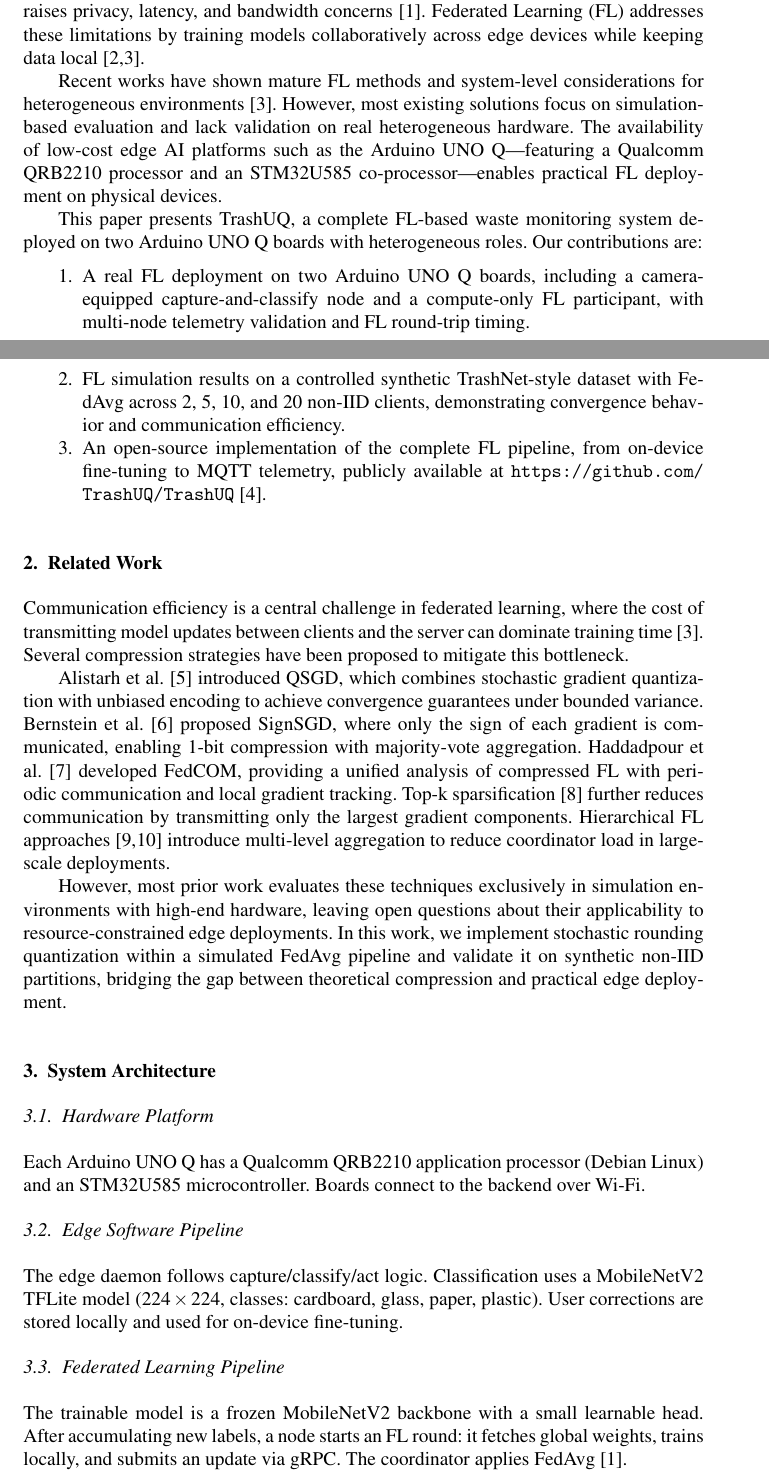
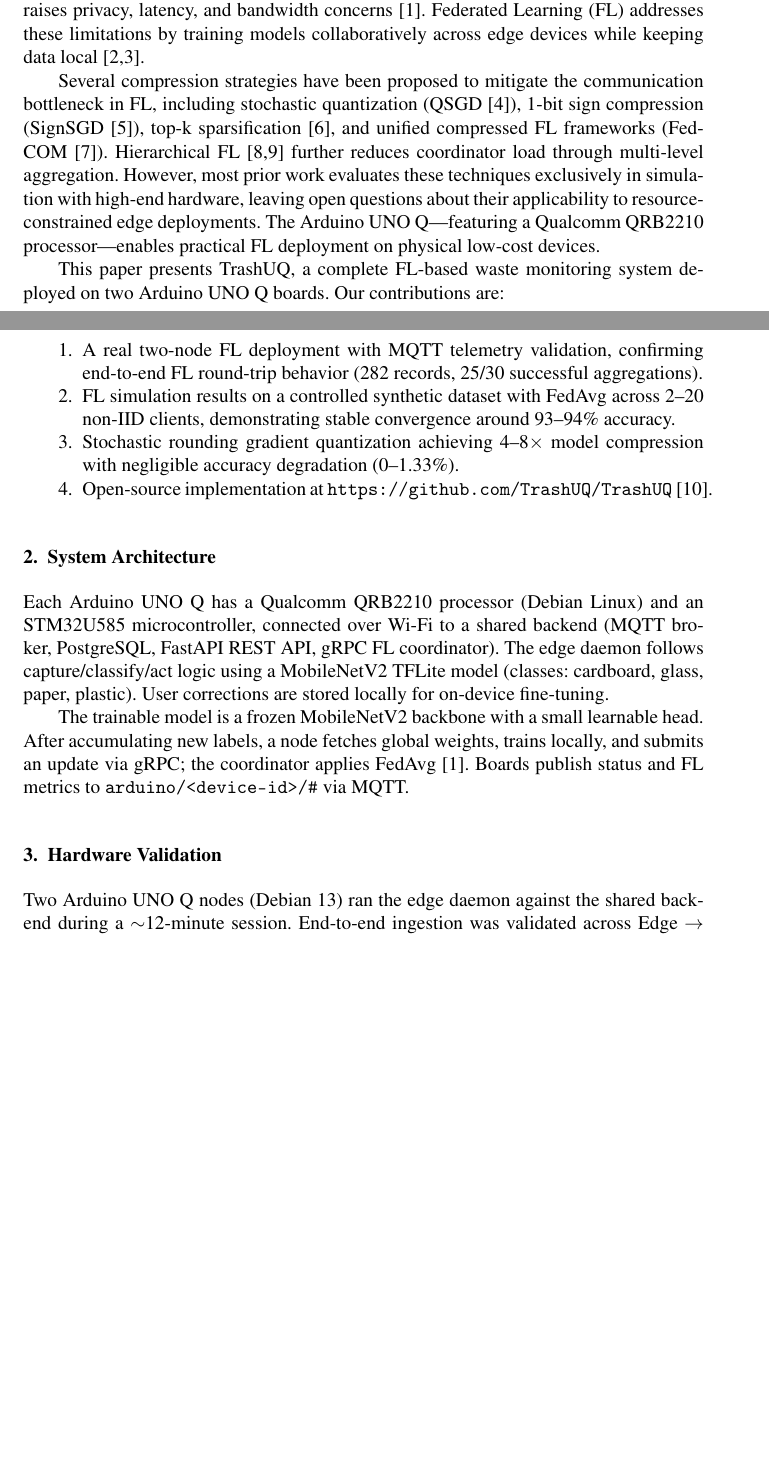
Before and after one commit to TrashUQ/TrashUQ, a LaTeX document (paper/main.tex, which reads paper/sections/00_related_work.tex, paper/sections/01_introduction.tex, paper/sections/02_architecture.tex): two parts of pages 1 and 2 of 6 before the commit and two parts of pages 1 and 2 of 4 after it, joined at a grey line, cut so that both start at the same text, the shorter picture padded with empty space. Compiled offline with pdfLaTeX; a LaTeX package or settings file that is missing is left out.

Commit message:
Trim paper to 4 pages for CCIA26, merge Related Work into Introduction
- Removed separate Related Work section, integrated into Introduction
- Condensed Architecture + Hardware Validation sections
- Compressed FL Simulation: synthetic dataset, convergence, efficiency
- Gradient quantization remains as standalone Subsection (reviewer emphasis)
- Compiles to exactly 4 pages, 144KB PDF

```diff
--- a/paper/main.tex
+++ b/paper/main.tex
@@ -44,10 +44,6 @@ Arduino UNO Q\sep MQTT\sep TrashNet
 \label{sec:introduction}
 \input{sections/01_introduction}
 
-\section{Related Work}
-\label{sec:related}
-\input{sections/00_related_work}
-
 \section{System Architecture}
 \label{sec:architecture}
 \input{sections/02_architecture}
--- a/paper/sections/00_related_work.tex
+++ /dev/null
@@ -1,26 +0,0 @@
-% Related Work - Communication-Efficient Federated Learning
-% This file is input by the main document. Do not add \begin or \end.
-
-Communication efficiency is a central challenge in federated learning,
-where the cost of transmitting model updates between clients and the server
-can dominate training time~\cite{kairouz2021fl}. Several compression
-strategies have been proposed to mitigate this bottleneck.
-
-Alistarh et al.~\cite{alistarh2017qsgd} introduced QSGD, which combines
-stochastic gradient quantization with unbiased encoding to achieve convergence
-guarantees under bounded variance. Bernstein et al.~\cite{bernstein2018signsgd}
-proposed SignSGD, where only the sign of each gradient is communicated,
-enabling 1-bit compression with majority-vote aggregation. Haddadpour et
-al.~\cite{haddadpour2021fedcom} developed FedCOM, providing a unified analysis
-of compressed FL with periodic communication and local gradient tracking.
-Top-k sparsification~\cite{aji2017topk} further reduces communication by
-transmitting only the largest gradient components. Hierarchical FL
-approaches~\cite{liu2020hierarchical,abad2020hierarchical} introduce
-multi-level aggregation to reduce coordinator load in large-scale deployments.
-
-However, most prior work evaluates these techniques exclusively in simulation
-environments with high-end hardware, leaving open questions about their
-applicability to resource-constrained edge deployments. In this work, we
-implement stochastic rounding quantization within a simulated FedAvg pipeline
-and validate it on synthetic non-IID partitions, bridging the gap between
-theoretical compression and practical edge deployment.
--- a/paper/sections/01_introduction.tex
+++ b/paper/sections/01_introduction.tex
@@ -8,24 +8,30 @@ concerns~\cite{mcmahan2017fedavg}. Federated Learning (FL) addresses these
 limitations by training models collaboratively across edge devices while
 keeping data local~\cite{li2020fedavg,kairouz2021fl}.
 
-Recent works have shown mature FL methods and system-level considerations for heterogeneous environments~\cite{kairouz2021fl}. However, most existing
-solutions focus on simulation-based evaluation and lack validation on real
-heterogeneous hardware. The availability of low-cost edge AI platforms such as
-the Arduino UNO Q---featuring a Qualcomm QRB2210 processor and an STM32U585
-co-processor---enables practical FL deployment on physical devices.
+Several compression strategies have been proposed to mitigate the
+communication bottleneck in FL, including stochastic quantization
+(QSGD~\cite{alistarh2017qsgd}), 1-bit sign compression
+(SignSGD~\cite{bernstein2018signsgd}), top-k sparsification~\cite{aji2017topk},
+and unified compressed FL frameworks (FedCOM~\cite{haddadpour2021fedcom}).
+Hierarchical FL~\cite{liu2020hierarchical,abad2020hierarchical} further
+reduces coordinator load through multi-level aggregation. However, most prior
+work evaluates these techniques exclusively in simulation with high-end
+hardware, leaving open questions about their applicability to resource-
+constrained edge deployments. The Arduino UNO Q---featuring a Qualcomm
+QRB2210 processor---enables practical FL deployment on physical low-cost
+devices.
 
 This paper presents TrashUQ, a complete FL-based waste monitoring system
-deployed on two Arduino UNO Q boards with heterogeneous roles. Our
-contributions are:
-
+deployed on two Arduino UNO Q boards. Our contributions are:
 \begin{enumerate}
-  \item A real FL deployment on two Arduino UNO Q boards, including a
-  camera-equipped capture-and-classify node and a compute-only FL participant,
-  with multi-node telemetry validation and FL round-trip timing.
-  \item FL simulation results on a controlled synthetic TrashNet-style dataset
-  with FedAvg across 2, 5, 10, and 20 non-IID clients, demonstrating
-  convergence behavior and communication efficiency.
-  \item An open-source implementation of the complete FL pipeline, from
-  on-device fine-tuning to MQTT telemetry, publicly available at
+  \item A real two-node FL deployment with MQTT telemetry validation,
+  confirming end-to-end FL round-trip behavior (282 records, 25/30 successful
+  aggregations).
+  \item FL simulation results on a controlled synthetic dataset with FedAvg
+  across 2--20 non-IID clients, demonstrating stable convergence around
+  93--94\% accuracy.
+  \item Stochastic rounding gradient quantization achieving 4--8$\times$ model
+  compression with negligible accuracy degradation (0--1.33\%).
+  \item Open-source implementation at
   \url{https://github.com/TrashUQ/TrashUQ}~\cite{trashuqrepo}.
 \end{enumerate}
--- a/paper/sections/02_architecture.tex
+++ b/paper/sections/02_architecture.tex
@@ -1,11 +1,3 @@
-\subsection{Hardware Platform}
+Each Arduino UNO Q has a Qualcomm QRB2210 processor (Debian Linux) and an STM32U585 microcontroller, connected over Wi-Fi to a shared backend (MQTT broker, PostgreSQL, FastAPI REST API, gRPC FL coordinator). The edge daemon follows capture/classify/act logic using a MobileNetV2 TFLite model (classes: cardboard, glass, paper, plastic). User corrections are stored locally for on-device fine-tuning.
 
-Each Arduino UNO Q has a Qualcomm QRB2210 application processor (Debian Linux) and an STM32U585 microcontroller. Boards connect to the backend over Wi-Fi.
-
-\subsection{Edge Software Pipeline}
-
-The edge daemon follows capture/classify/act logic. Classification uses a MobileNetV2 TFLite model ($224\times224$, classes: cardboard, glass, paper, plastic). User corrections are stored locally and used for on-device fine-tuning.
-
-\subsection{Federated Learning Pipeline}
-
-The trainable model is a frozen MobileNetV2 backbone with a small learnable head. After accumulating new labels, a node starts an FL round: it fetches global weights, trains locally, and submits an update via gRPC. The coordinator applies FedAvg~\cite{mcmahan2017fedavg}.
+The trainable model is a frozen MobileNetV2 backbone with a small learnable head. After accumulating new labels, a node fetches global weights, trains locally, and submits an update via gRPC; the coordinator applies FedAvg~\cite{mcmahan2017fedavg}. Boards publish status and FL metrics to \texttt{arduino/<device-id>/\#} via MQTT.
--- a/paper/sections/03_hardware_validation.tex
+++ b/paper/sections/03_hardware_validation.tex
@@ -1,2 +1,2 @@
-The hardware validation was executed on May 16, 2026, using two Arduino UNO Q nodes connected to a shared backend stack (MQTT broker, PostgreSQL, REST API, dashboard, and gRPC FL coordinator). Both nodes ran on Debian 13 and used the same edge daemon, topic contract, and FL client API.
+Two Arduino UNO Q nodes (Debian 13) ran the edge daemon against the shared backend during a $\sim$12-minute session. End-to-end ingestion was validated across Edge $\rightarrow$ MQTT $\rightarrow$ Backend $\rightarrow$ PostgreSQL $\rightarrow$ Frontend, persisting 282 MQTT rows (147 from \texttt{unoq-01}, 135 from \texttt{unoq-02}).
 
```
Also changed, not shown: paper/environ_test.sty (deleted, +0 -90 lines), paper/sections/04_fl_simulation.tex (+13 -22 lines), paper/sections/05_conclusion.tex (+1 -1 lines), paper/main.bbl (deleted), paper/main.pdf, paper/sections/02_architecture.tex (6 more changed lines), paper/sections/03_hardware_validation.tex (11 more changed lines), 4 other files.
